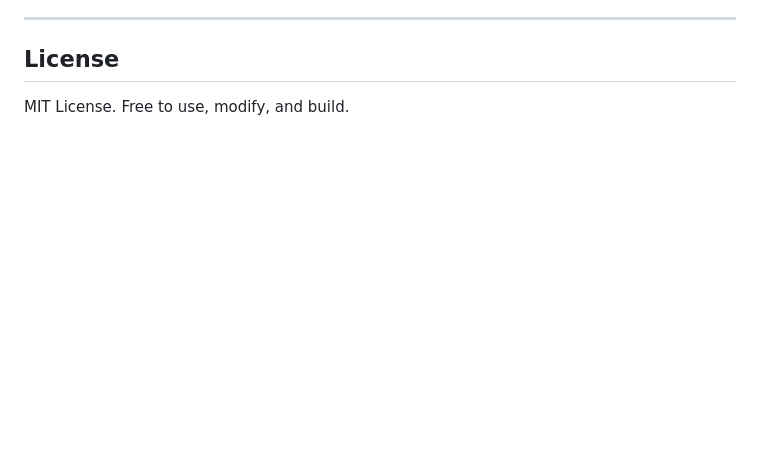
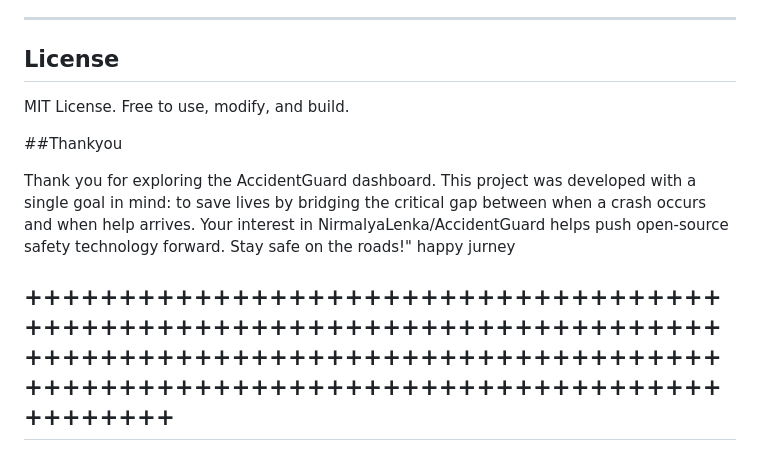
Before and after one commit to NirmalyaLenka/AccidentGuard, a Markdown page: README.md, the part around the change. GitHub-like rendering; blank space fills up the shorter version.

```diff
--- a/README.md
+++ b/README.md
@@ -153,3 +153,9 @@ accident-guard/
 ## License
 
 MIT License. Free to use, modify, and build.
+
+##Thankyou
+
+Thank you for exploring the AccidentGuard dashboard. This project was developed with a single goal in mind: to save lives by bridging the critical gap between when a crash occurs and when help arrives. Your interest in NirmalyaLenka/AccidentGuard helps push open-source safety technology forward. Stay safe on the roads!"
+happy jurney
+##   ++++++++++++++++++++++++++++++++++++++++++++++++++++++++++++++++++++++++++++++++++++++++++++++++++++++++++++++++++++++++++++++++++++++++++++++++++++++++++++
```
